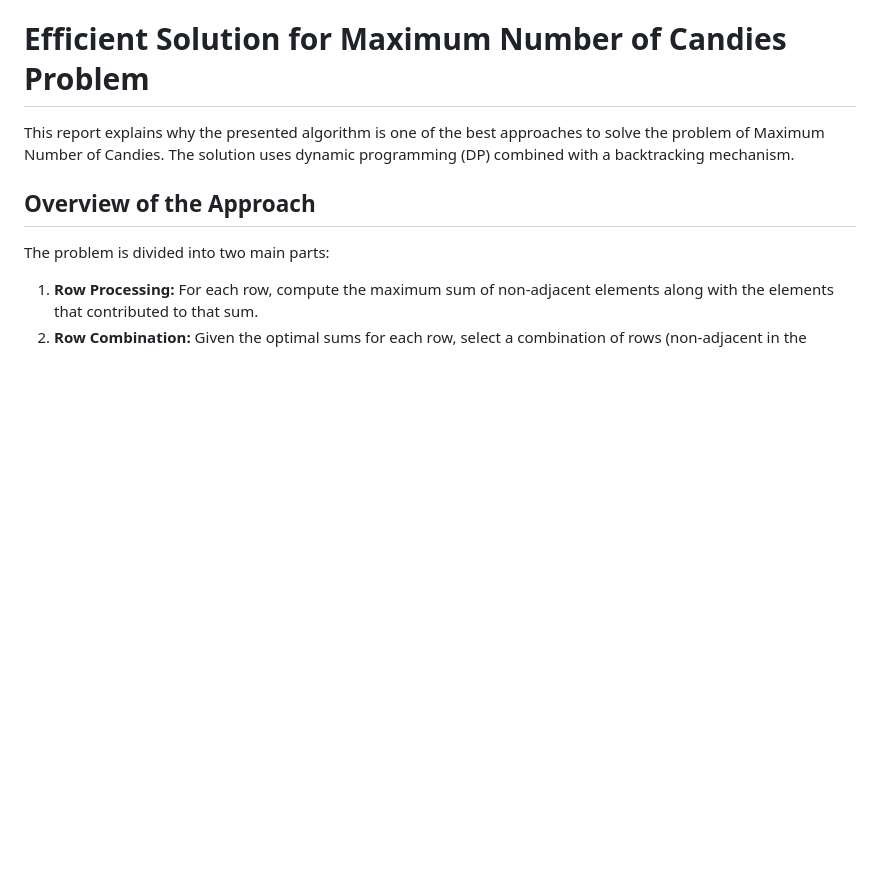
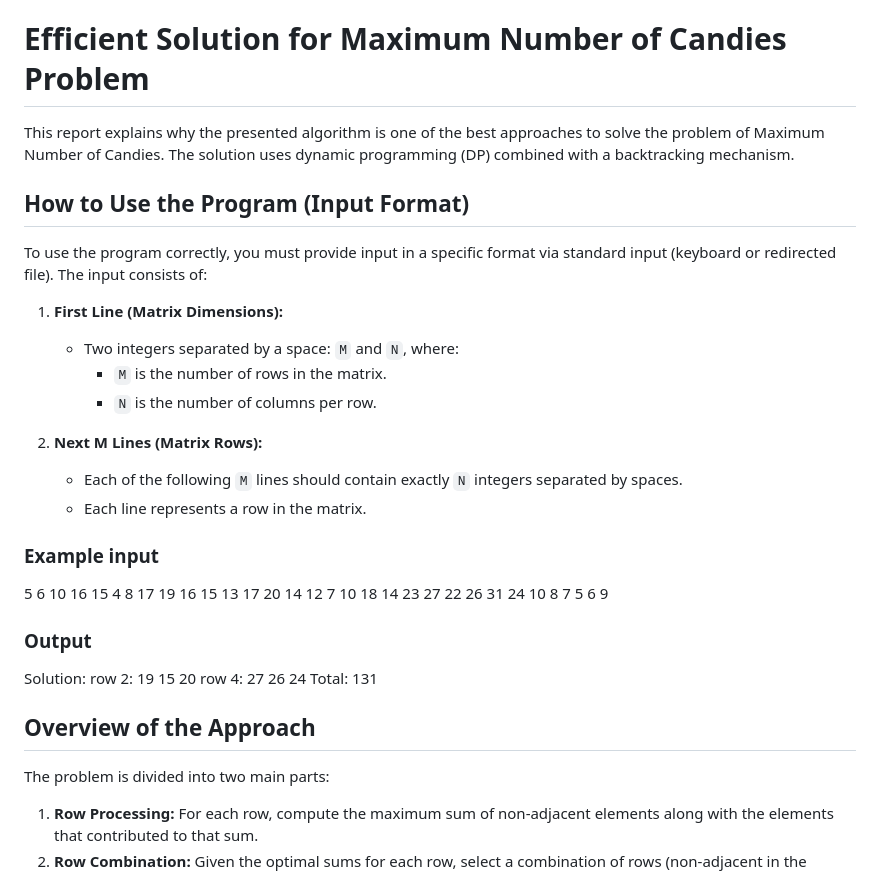
Before and after one commit to Andrescpyo/computer_science1, a Markdown page: candies/README.md, the part around the change. Drawn GitHub-style; blank space fills up the shorter version.

Commit message:
Added input manual

```diff
--- a/candies/README.md
+++ b/candies/README.md
@@ -1,6 +1,33 @@
 # Efficient Solution for Maximum Number of Candies Problem
 
 This report explains why the presented algorithm is one of the best approaches to solve the problem of Maximum Number of Candies. The solution uses dynamic programming (DP) combined with a backtracking mechanism.
+
+## How to Use the Program (Input Format)
+
+To use the program correctly, you must provide input in a specific format via standard input (keyboard or redirected file). The input consists of:
+
+1. **First Line (Matrix Dimensions):**
+   - Two integers separated by a space: `M` and `N`, where:
+     - `M` is the number of rows in the matrix.
+     - `N` is the number of columns per row.
+
+2. **Next M Lines (Matrix Rows):**
+   - Each of the following `M` lines should contain exactly `N` integers separated by spaces.
+   - Each line represents a row in the matrix.
+
+### Example input
+5 6
+10 16 15 4 8 17
+19 16 15 13 17 20
+14 12 7 10 18 14
+23 27 22 26 31 24
+10 8 7 5 6 9
+### Output
+Solution:
+row 2: 19 15 20
+row 4: 27 26 24
+Total: 131
+
 
 ## Overview of the Approach
 
```
